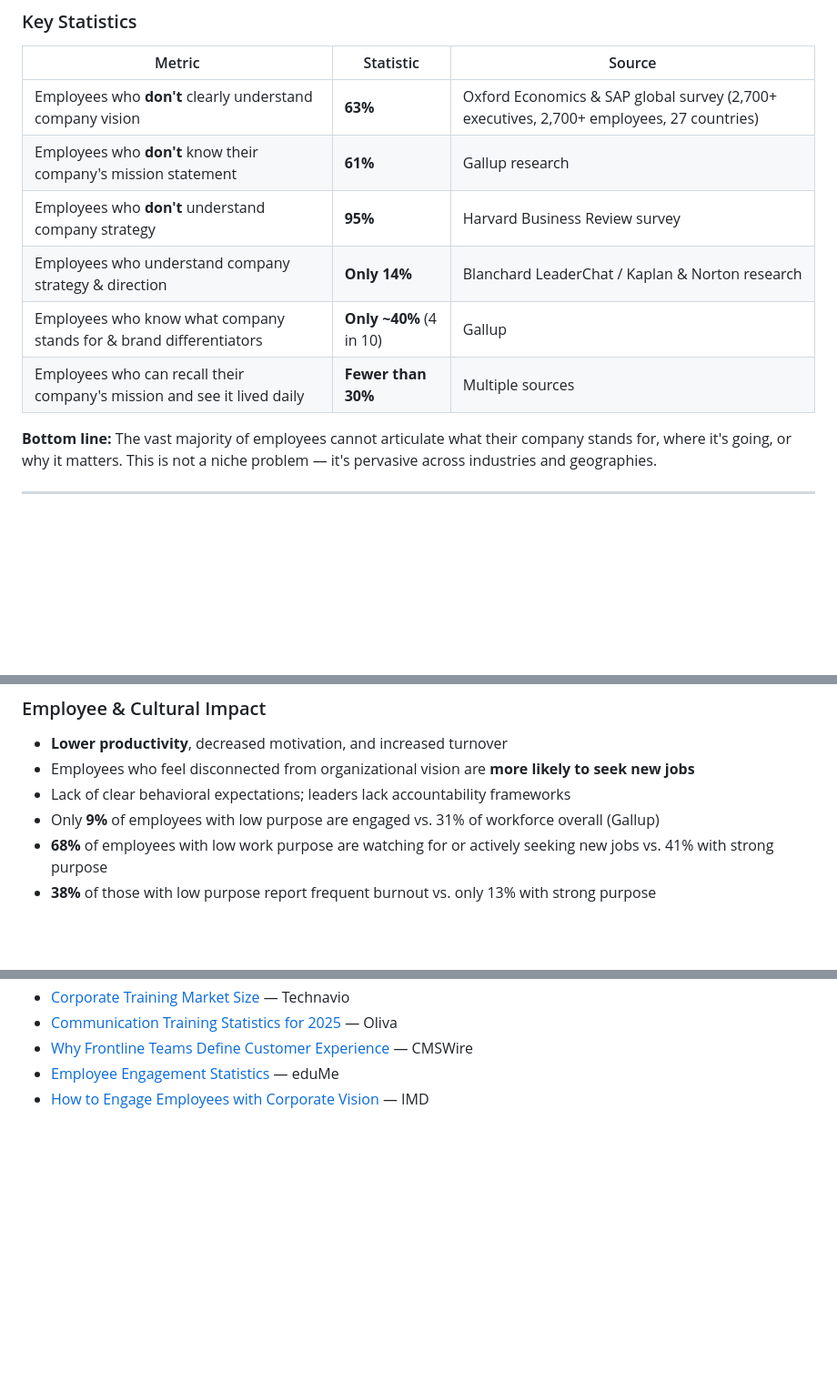
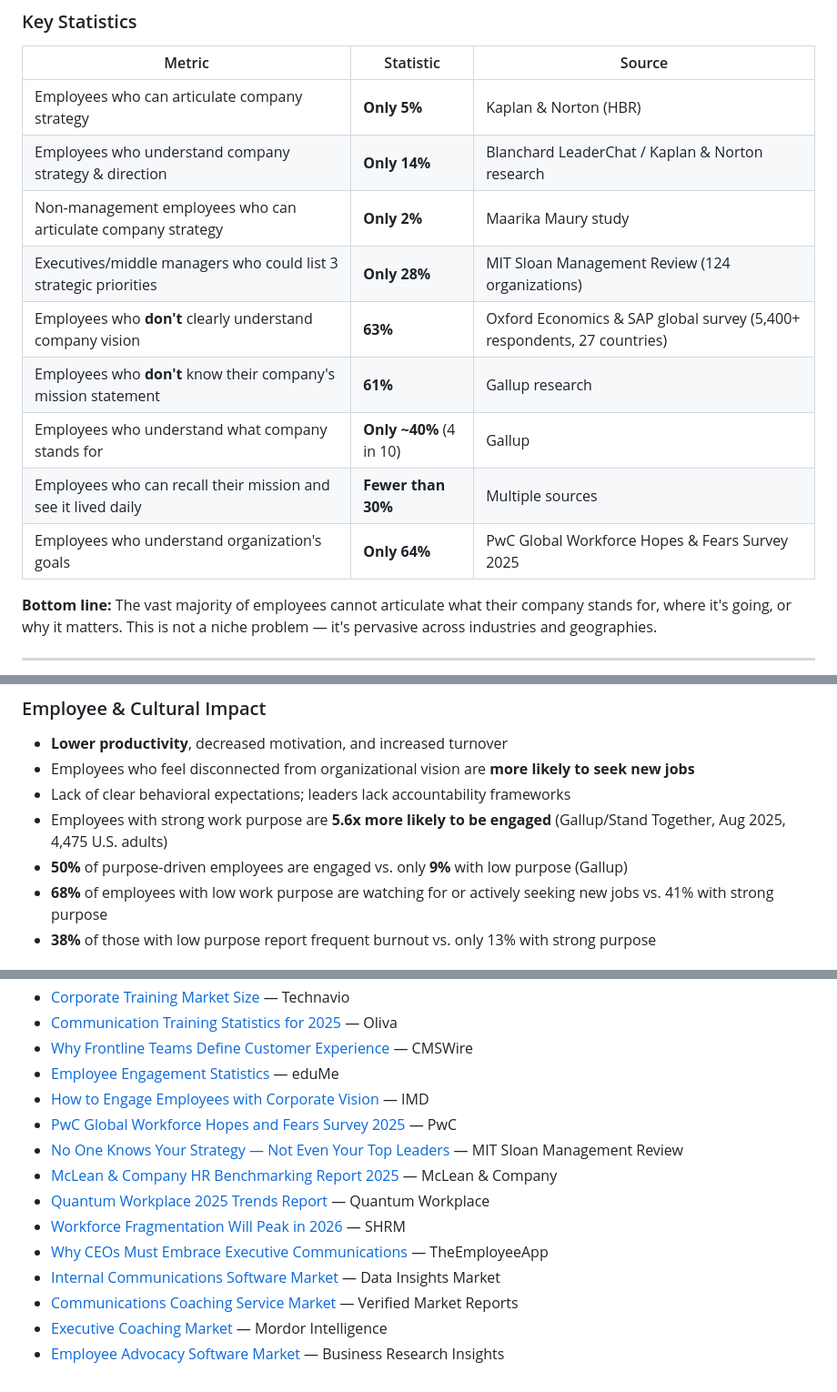
Before and after one commit to nntrvy/os-research-engine, a Markdown page: research/03.04.26-ceo-communication-training-demand.md, 3 parts joined by grey strips. Shown at 91% size. Rendered like a GitHub page; blank space fills up the shorter version.

```diff
--- a/research/03.04.26-ceo-communication-training-demand.md
+++ b/research/03.04.26-ceo-communication-training-demand.md
@@ -14,12 +14,15 @@ There is a well-documented, severe disconnect between what leadership communicat
 
 | Metric | Statistic | Source |
 |--------|-----------|--------|
-| Employees who **don't** clearly understand company vision | **63%** | Oxford Economics & SAP global survey (2,700+ executives, 2,700+ employees, 27 countries) |
+| Employees who can articulate company strategy | **Only 5%** | Kaplan & Norton (HBR) |
+| Employees who understand company strategy & direction | **Only 14%** | Blanchard LeaderChat / Kaplan & Norton research |
+| Non-management employees who can articulate company strategy | **Only 2%** | Maarika Maury study |
+| Executives/middle managers who could list 3 strategic priorities | **Only 28%** | MIT Sloan Management Review (124 organizations) |
+| Employees who **don't** clearly understand company vision | **63%** | Oxford Economics & SAP global survey (5,400+ respondents, 27 countries) |
 | Employees who **don't** know their company's mission statement | **61%** | Gallup research |
-| Employees who **don't** understand company strategy | **95%** | Harvard Business Review survey |
-| Employees who understand company strategy & direction | **Only 14%** | Blanchard LeaderChat / Kaplan & Norton research |
-| Employees who know what company stands for & brand differentiators | **Only ~40%** (4 in 10) | Gallup |
-| Employees who can recall their company's mission and see it lived daily | **Fewer than 30%** | Multiple sources |
+| Employees who understand what company stands for | **Only ~40%** (4 in 10) | Gallup |
+| Employees who can recall their mission and see it lived daily | **Fewer than 30%** | Multiple sources |
+| Employees who understand organization's goals | **Only 64%** | PwC Global Workforce Hopes & Fears Survey 2025 |
 
 **Bottom line:** The vast majority of employees cannot articulate what their company stands for, where it's going, or why it matters. This is not a niche problem — it's pervasive across industries and geographies.
 
@@ -37,7 +40,8 @@ There is a well-documented, severe disconnect between what leadership communicat
 - **Lower productivity**, decreased motivation, and increased turnover
 - Employees who feel disconnected from organizational vision are **more likely to seek new jobs**
 - Lack of clear behavioral expectations; leaders lack accountability frameworks
-- Only **9%** of employees with low purpose are engaged vs. 31% of workforce overall (Gallup)
+- Employees with strong work purpose are **5.6x more likely to be engaged** (Gallup/Stand Together, Aug 2025, 4,475 U.S. adults)
+- **50%** of purpose-driven employees are engaged vs. only **9%** with low purpose (Gallup)
 - **68%** of employees with low work purpose are watching for or actively seeking new jobs vs. 41% with strong purpose
 - **38%** of those with low purpose report frequent burnout vs. only 13% with strong purpose
 
@@ -193,3 +215,13 @@ A platform that allows CEOs/leadership to **assess, train, and measure** how wel
 - [Why Frontline Teams Define Customer Experience](https://www.cmswire.com/customer-experience/why-frontline-teams-define-customer-experience/) — CMSWire
 - [Employee Engagement Statistics](https://www.edume.com/blog/customer-experience-statistics) — eduMe
 - [How to Engage Employees with Corporate Vision](https://www.imd.org/ibyimd/sustainability/how-to-engage-employees-with-a-corporate-vision/) — IMD
+- [PwC Global Workforce Hopes and Fears Survey 2025](https://www.pwc.com/gx/en/issues/workforce/hopes-and-fears.html) — PwC
+- [No One Knows Your Strategy — Not Even Your Top Leaders](https://sloanreview.mit.edu/article/no-one-knows-your-strategy-not-even-your-top-leaders/) — MIT Sloan Management Review
+- [McLean & Company HR Benchmarking Report 2025](https://www.prnewswire.com/news-releases/mclean--company-launches-hr-benchmarking-report-2025-on-organizational-alignment-and-hr-management--governance-302576971.html) — McLean & Company
+- [Quantum Workplace 2025 Trends Report](https://www.quantumworkplace.com/2025-workplace-trends-report) — Quantum Workplace
+- [Workforce Fragmentation Will Peak in 2026](https://www.shrm.org/topics-tools/news/hr-trends/workforce-fragmentation) — SHRM
+- [Why CEOs Must Embrace Executive Communications](https://theemployeeapp.com/blog/will-the-ceo-please-stand-up-why-ceos-must-embrace-executive-communications/) — TheEmployeeApp
+- [Internal Communications Software Market](https://www.datainsightsmarket.com/reports/internal-communications-software-1973495) — Data Insights Market
+- [Communications Coaching Service Market](https://www.verifiedmarketreports.com/product/communications-coaching-service-market/) — Verified Market Reports
+- [Executive Coaching Market](https://www.mordorintelligence.com/industry-reports/executive-coaching-and-leadership-development-market) — Mordor Intelligence
+- [Employee Advocacy Software Market](https://www.businessresearchinsights.com/market-reports/employee-advocacy-software-market-103069) — Business Research Insights
```
Also changed, not shown: other parts of research/03.04.26-ceo-communication-training-demand.md (+27 -9 lines).
